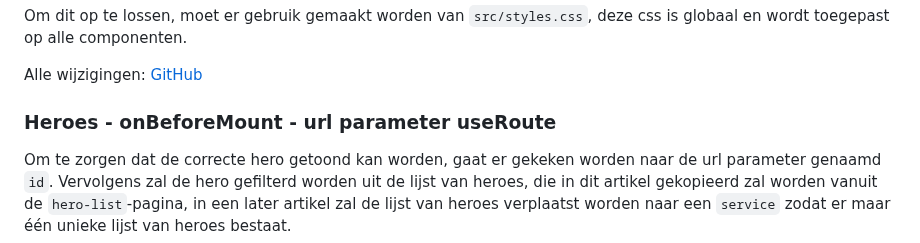
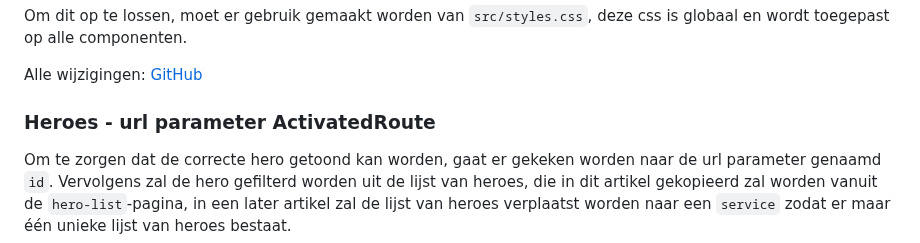
Before and after one commit to code-coaching/blog-posts, a Markdown page: angular-toh-components.nl.md, the part around the change. GitHub-like rendering.

Commit message:
fix: ActivatedRoute

```diff
--- a/angular-toh-components.nl.md
+++ b/angular-toh-components.nl.md
@@ -915,7 +915,7 @@ Om dit op te lossen, moet er gebruik gemaakt worden van `src/styles.css`, deze c
 
 Alle wijzigingen: [GitHub](https://github.com/code-coaching/angular-tour-of-heroes/commit/bef8f9370dd4df8aad8fe9a6e005ccbc1666bf49)
 
-### Heroes - onBeforeMount - url parameter useRoute
+### Heroes - url parameter ActivatedRoute
 
 Om te zorgen dat de correcte hero getoond kan worden, gaat er gekeken worden naar de url parameter genaamd `id`. Vervolgens zal de hero gefilterd worden uit de lijst van heroes, die in dit artikel gekopieerd zal worden vanuit de `hero-list`-pagina, in een later artikel zal de lijst van heroes verplaatst worden naar een `service` zodat er maar één unieke lijst van heroes bestaat.
 
```
